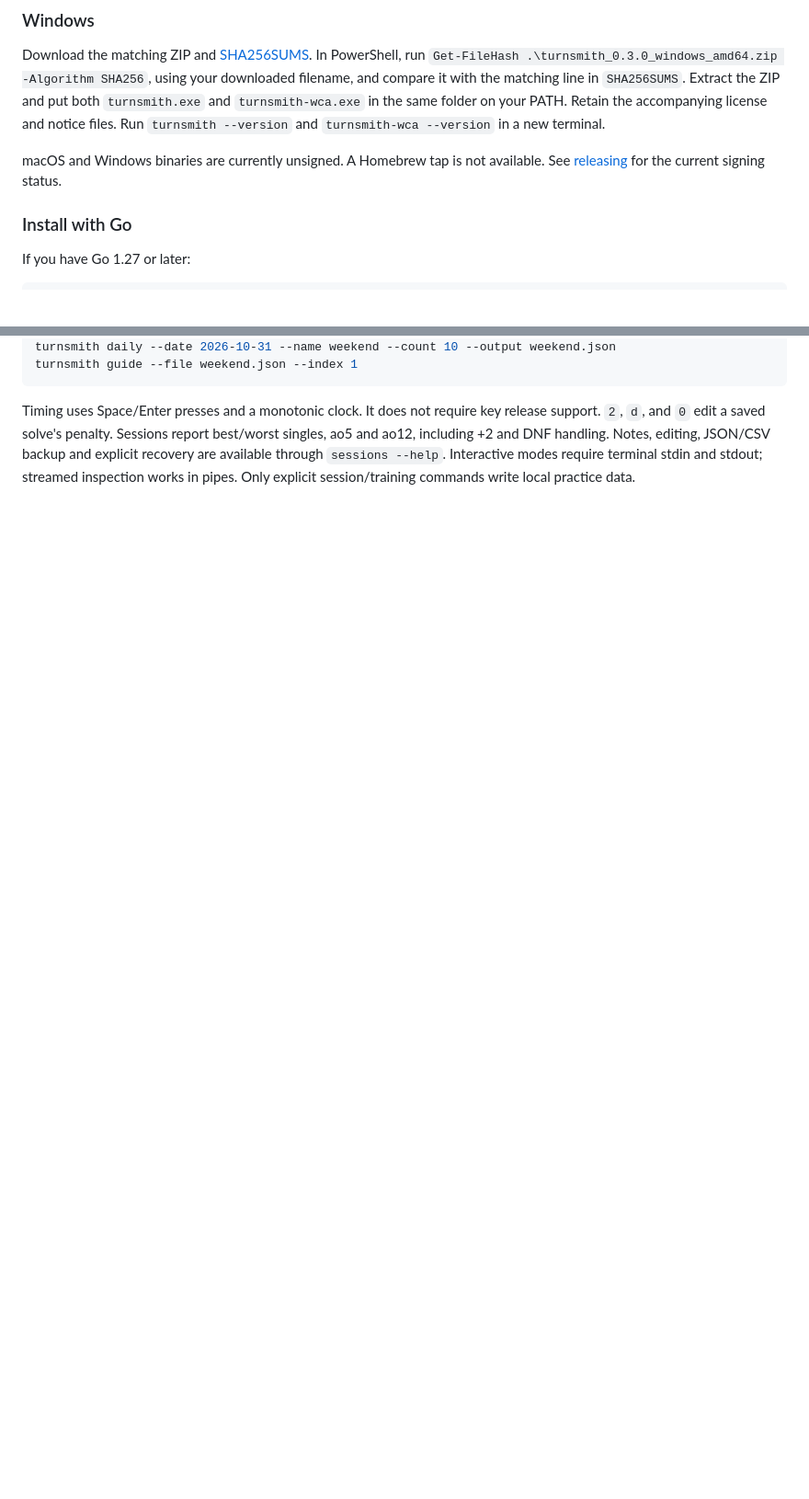
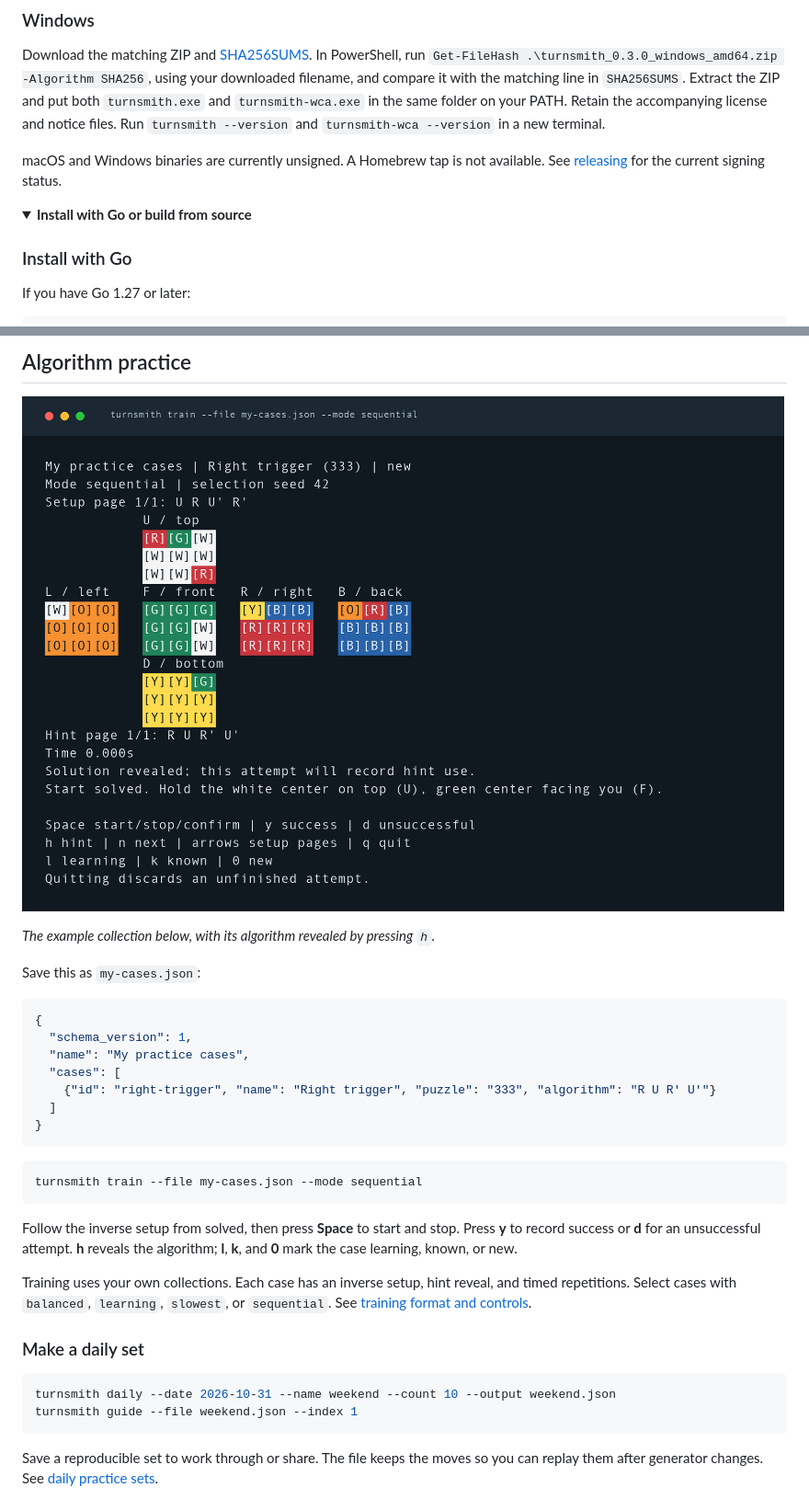
Before and after one commit to frivas/turnsmith, a Markdown page: README.md, 2 parts joined by grey strips. Shown at 92% size. GitHub-like rendering; pictures changed too: docs/screenshots/training.png (added); folded sections open; blank space fills up the shorter version.

````diff
--- a/README.md
+++ b/README.md
@@ -90,5 +159,8 @@ in a new terminal.
 macOS and Windows binaries are currently unsigned. A Homebrew tap is not
 available. See [releasing](docs/releasing.md) for the current signing status.
+
+<details>
+<summary><strong>Install with Go or build from source</strong></summary>
 
 ### Install with Go
 
@@ -259,11 +306,40 @@ turnsmith train --file my-cases.json --mode slowest
+## Algorithm practice
+
+![Turnsmith training a right-trigger case, with its inverse setup, colored cube, revealed algorithm hint, and practice controls](docs/screenshots/training.png)
+
+*The example collection below, with its algorithm revealed by pressing `h`.*
+
+Save this as `my-cases.json`:
+
+```json
+{
+  "schema_version": 1,
+  "name": "My practice cases",
+  "cases": [
+    {"id": "right-trigger", "name": "Right trigger", "puzzle": "333", "algorithm": "R U R' U'"}
+  ]
+}
+```
+
+```sh
+turnsmith train --file my-cases.json --mode sequential
+```
+
+Follow the inverse setup from solved, then press **Space** to start and stop.
+Press **y** to record success or **d** for an unsuccessful attempt. **h** reveals
+the algorithm; **l**, **k**, and **0** mark the case learning, known, or new.
+
+Training uses your own collections. Each case has an inverse setup, hint reveal,
+and timed repetitions. Select cases with `balanced`, `learning`, `slowest`, or
+`sequential`. See [training format and controls](docs/training.md).
+
+### Make a daily set
+
+```sh
 turnsmith daily --date 2026-10-31 --name weekend --count 10 --output weekend.json
 turnsmith guide --file weekend.json --index 1
 ```
 
-Timing uses Space/Enter presses and a monotonic clock. It does not require key
-release support. `2`, `d`, and `0` edit a saved solve's penalty. Sessions report
-best/worst singles, ao5 and ao12, including +2 and DNF handling. Notes, editing,
-JSON/CSV backup and explicit recovery are available through `sessions --help`.
-Interactive modes require terminal stdin and stdout; streamed inspection works
-in pipes. Only explicit session/training commands write local practice data.
+Save a reproducible set to work through or share. The file keeps the moves so
+you can replay them after generator changes. See [daily practice sets](docs/daily-practice.md).
 
````
Also changed, not shown: other parts of README.md (+170 -80 lines), docs/screenshots/README.md (added, +36 -0 lines), docs/security-review-2026-11-05.md (added, +136 -0 lines), docs/screenshots/guide.png (added), docs/screenshots/timer.png (added), 1 other file.
